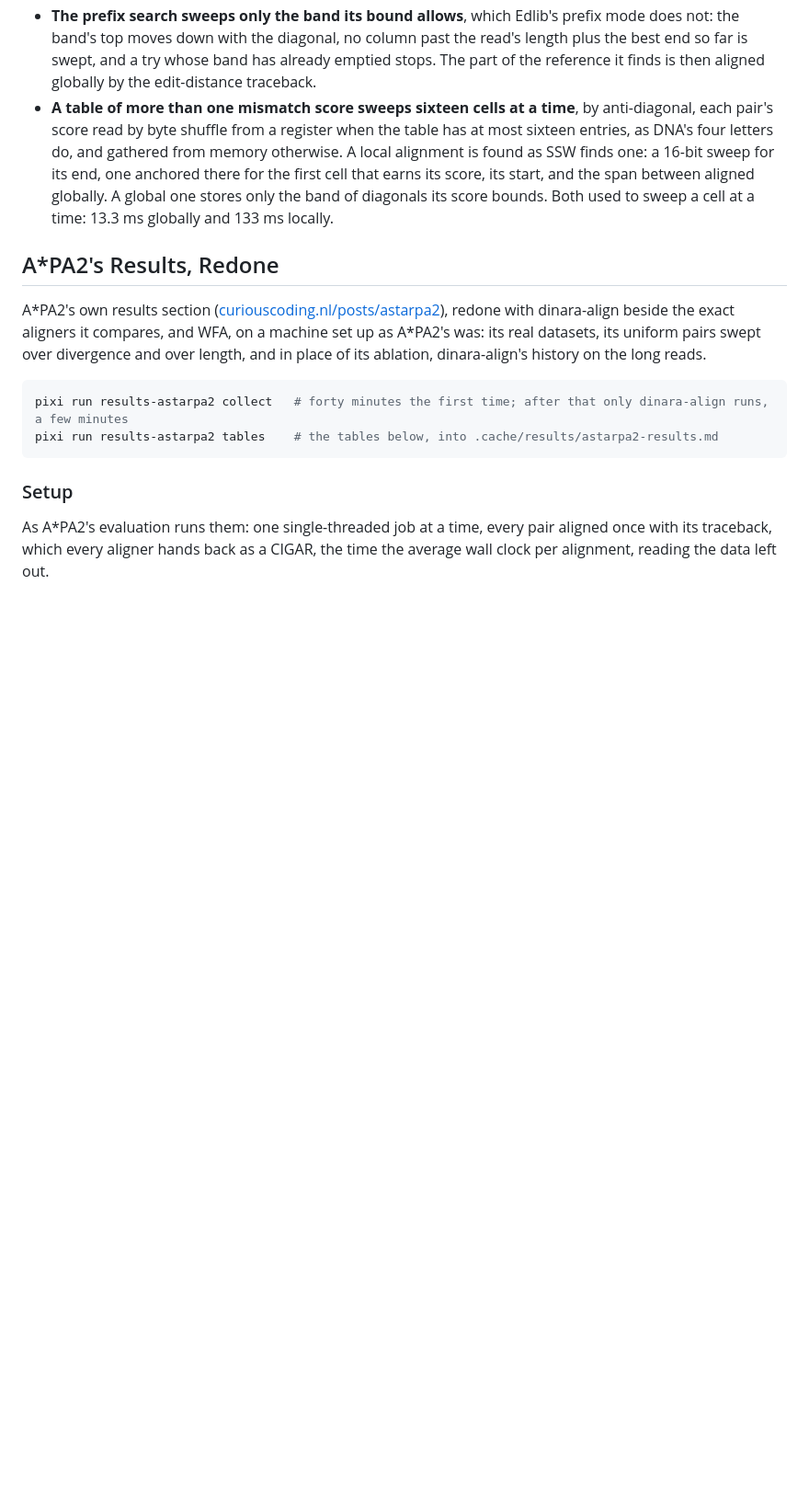
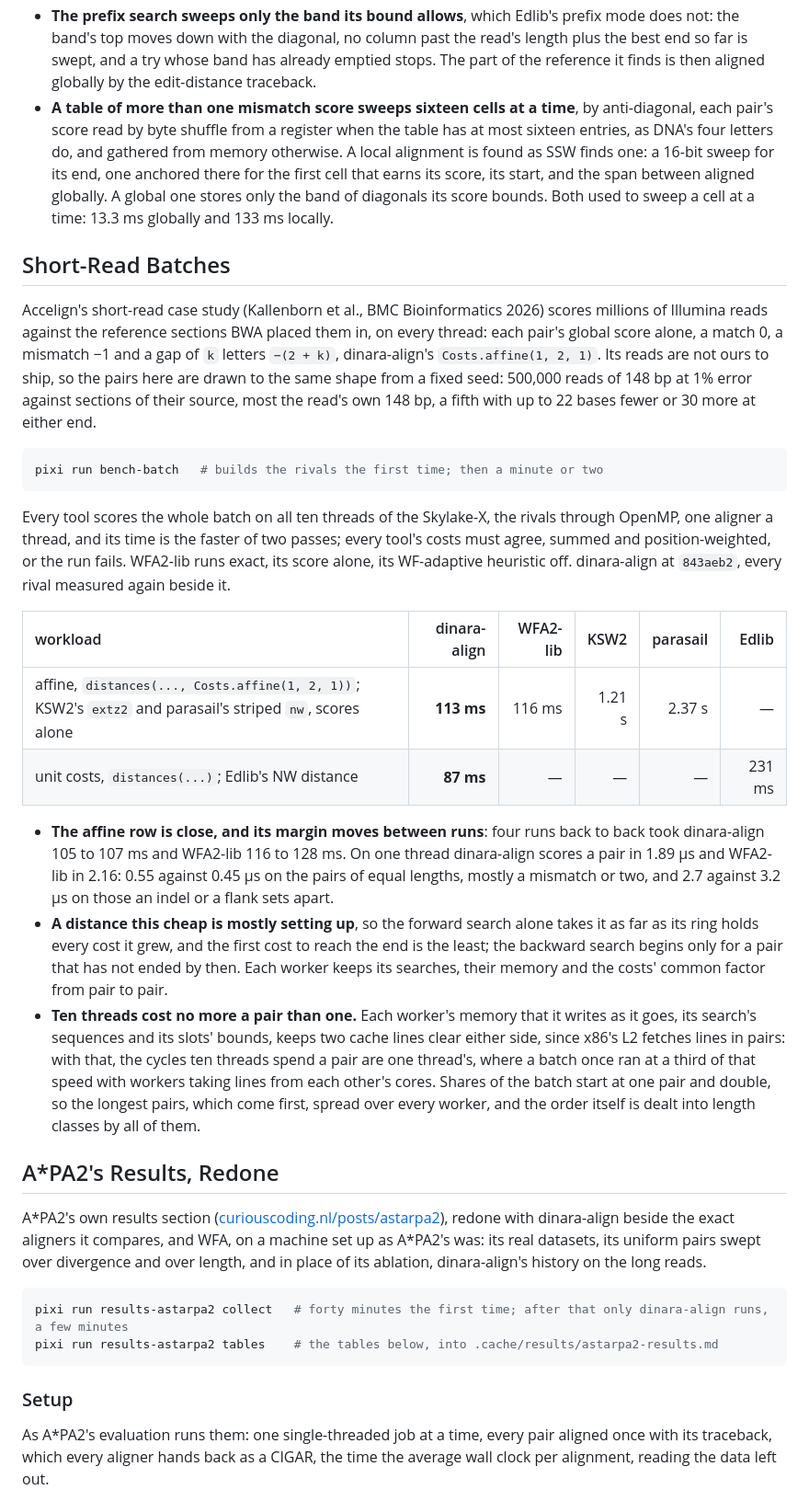
Before and after one commit to kokyriakidis/dinara-align, a Markdown page: benchmarks/README.md, the part around one of its changes. Shown at 92% size. Drawn GitHub-style; blank space fills up the shorter version.

````diff
--- a/benchmarks/README.md
+++ b/benchmarks/README.md
@@ -259,6 +259,26 @@ Deletions priced apart from insertions are left out: no rival offers them.
 - **Some rows move by up to a fifth between commits that do not touch them.** The infix at WFA's costs has measured 3.1 and 3.75 ms on the same code path: the same instructions and branches, 6.3 billion of them, in 2.1 or 2.9 billion cycles depending on where unrelated code places its loop. The Skylake-X penalises a jump that crosses a 32-byte boundary (Intel's JCC erratum fix), and Mojo offers no option to keep branches off such boundaries; later x86 cores are not affected. Read a difference of that size between commits as noise.
 - **The prefix search sweeps only the band its bound allows**, which Edlib's prefix mode does not: the band's top moves down with the diagonal, no column past the read's length plus the best end so far is swept, and a try whose band has already emptied stops. The part of the reference it finds is then aligned globally by the edit-distance traceback.
 - **A table of more than one mismatch score sweeps sixteen cells at a time**, by anti-diagonal, each pair's score read by byte shuffle from a register when the table has at most sixteen entries, as DNA's four letters do, and gathered from memory otherwise. A local alignment is found as SSW finds one: a 16-bit sweep for its end, one anchored there for the first cell that earns its score, its start, and the span between aligned globally. A global one stores only the band of diagonals its score bounds. Both used to sweep a cell at a time: 13.3 ms globally and 133 ms locally.
+
+## Short-Read Batches
+
+Accelign's short-read case study (Kallenborn et al., BMC Bioinformatics 2026) scores millions of Illumina reads against the reference sections BWA placed them in, on every thread: each pair's global score alone, a match 0, a mismatch −1 and a gap of `k` letters `−(2 + k)`, dinara-align's `Costs.affine(1, 2, 1)`.
+Its reads are not ours to ship, so the pairs here are drawn to the same shape from a fixed seed: 500,000 reads of 148 bp at 1% error against sections of their source, most the read's own 148 bp, a fifth with up to 22 bases fewer or 30 more at either end.
+
+```bash
+pixi run bench-batch   # builds the rivals the first time; then a minute or two
+```
+
+Every tool scores the whole batch on all ten threads of the Skylake-X, the rivals through OpenMP, one aligner a thread, and its time is the faster of two passes; every tool's costs must agree, summed and position-weighted, or the run fails. WFA2-lib runs exact, its score alone, its WF-adaptive heuristic off. dinara-align at `843aeb2`, every rival measured again beside it.
+
+| workload | dinara-align | WFA2-lib | KSW2 | parasail | Edlib |
+| :-- | --: | --: | --: | --: | --: |
+| affine, `distances(..., Costs.affine(1, 2, 1))`; KSW2's `extz2` and parasail's striped `nw`, scores alone | **113 ms** | 116 ms | 1.21 s | 2.37 s | — |
+| unit costs, `distances(...)`; Edlib's NW distance | **87 ms** | — | — | — | 231 ms |
+
+- **The affine row is close, and its margin moves between runs**: four runs back to back took dinara-align 105 to 107 ms and WFA2-lib 116 to 128 ms. On one thread dinara-align scores a pair in 1.89 µs and WFA2-lib in 2.16: 0.55 against 0.45 µs on the pairs of equal lengths, mostly a mismatch or two, and 2.7 against 3.2 µs on those an indel or a flank sets apart.
+- **A distance this cheap is mostly setting up**, so the forward search alone takes it as far as its ring holds every cost it grew, and the first cost to reach the end is the least; the backward search begins only for a pair that has not ended by then. Each worker keeps its searches, their memory and the costs' common factor from pair to pair.
+- **Ten threads cost no more a pair than one.** Each worker's memory that it writes as it goes, its search's sequences and its slots' bounds, keeps two cache lines clear either side, since x86's L2 fetches lines in pairs: with that, the cycles ten threads spend a pair are one thread's, where a batch once ran at a third of that speed with workers taking lines from each other's cores. Shares of the batch start at one pair and double, so the longest pairs, which come first, spread over every worker, and the order itself is dealt into length classes by all of them.
 
 ## A\*PA2's Results, Redone
 
````
Also changed, not shown: other parts of benchmarks/README.md (+8 -8 lines).
